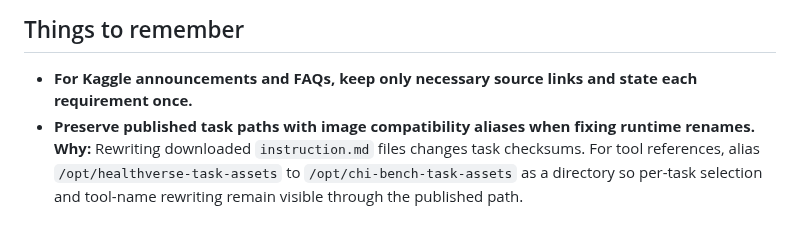
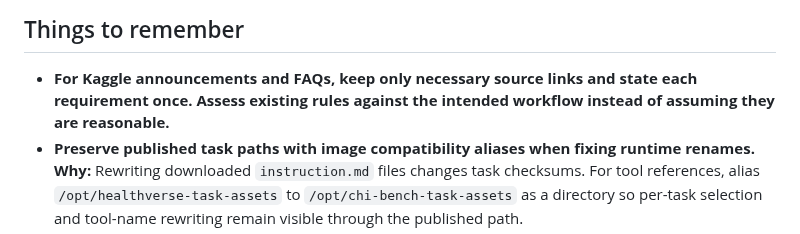
Before and after one commit to actava-ai/chi-bench, a Markdown page: CLAUDE.md, the part around the change. Drawn GitHub-style.

Commit message:
docs: assess competition rules against the intended workflow

```diff
--- a/CLAUDE.md
+++ b/CLAUDE.md
@@ -152,7 +152,8 @@ Configs:
 ## Things to remember
 
 - **For Kaggle announcements and FAQs, keep only necessary source links and state each
-  requirement once.**
+  requirement once. Assess existing rules against the intended workflow instead of assuming
+  they are reasonable.**
 - **Preserve published task paths with image compatibility aliases when fixing runtime renames.**
   **Why:** Rewriting downloaded `instruction.md` files changes task checksums. For tool references,
   alias `/opt/healthverse-task-assets` to `/opt/chi-bench-task-assets` as a directory so per-task
```
